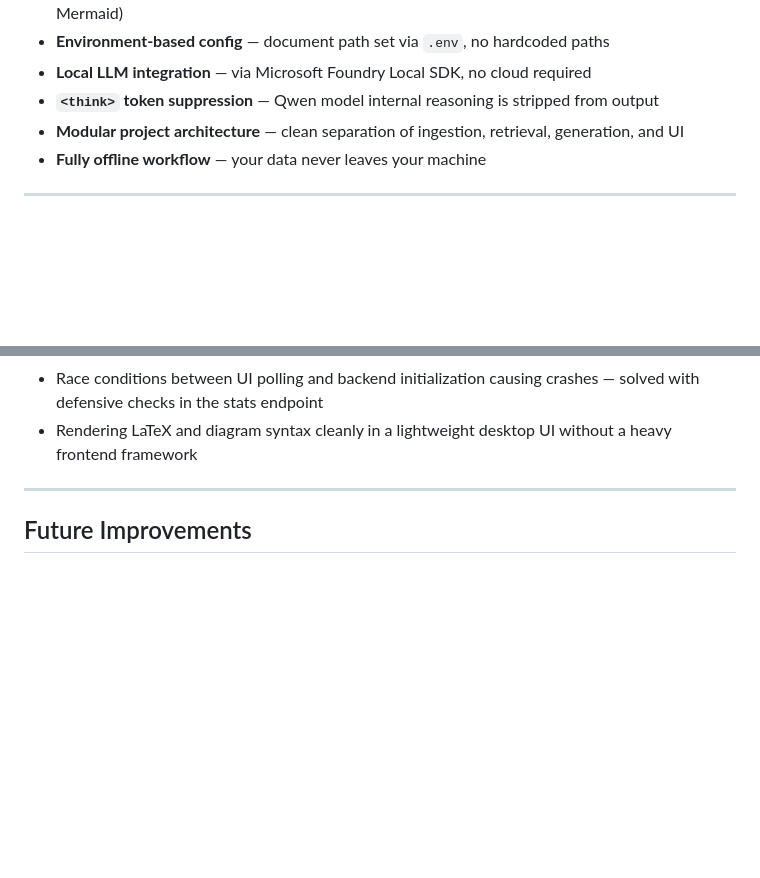
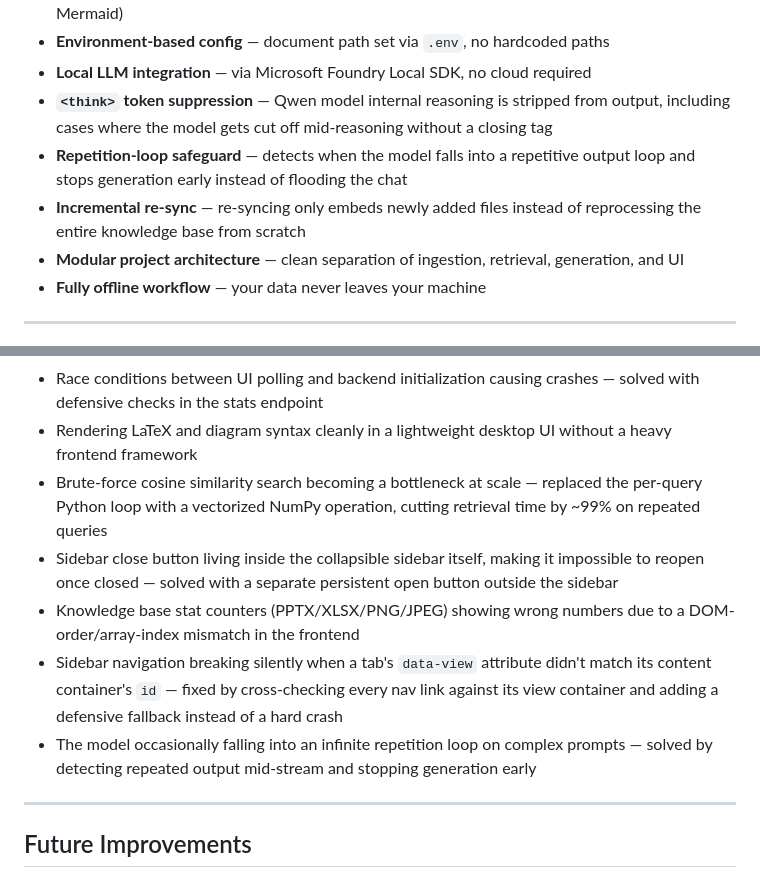
Before and after one commit to sudeyldz10/local-rag-ai-assistant, a Markdown page: README.md, 2 parts joined by grey strips. GitHub-like rendering; blank space fills up the shorter version.

Commit message:
docs: update README with recent fixes

```diff
--- a/README.md
+++ b/README.md
@@ -30,7 +30,9 @@ An offline Retrieval-Augmented Generation (RAG) assistant built with Python and
 - **Diagram rendering** — on request, the assistant can generate simple network/flow diagrams (via Mermaid)
 - **Environment-based config** — document path set via `.env`, no hardcoded paths
 - **Local LLM integration** — via Microsoft Foundry Local SDK, no cloud required
-- **`<think>` token suppression** — Qwen model internal reasoning is stripped from output
+- **`<think>` token suppression** — Qwen model internal reasoning is stripped from output, including cases where the model gets cut off mid-reasoning without a closing tag
+- **Repetition-loop safeguard** — detects when the model falls into a repetitive output loop and stops generation early instead of flooding the chat
+- **Incremental re-sync** — re-syncing only embeds newly added files instead of reprocessing the entire knowledge base from scratch
 - **Modular project architecture** — clean separation of ingestion, retrieval, generation, and UI
 - **Fully offline workflow** — your data never leaves your machine
 
@@ -235,6 +237,11 @@ Building this project gave me hands-on experience with:
 - Small local models breaking down into repetitive output when given overly long, detailed prompts — solved by simplifying the system prompt
 - Race conditions between UI polling and backend initialization causing crashes — solved with defensive checks in the stats endpoint
 - Rendering LaTeX and diagram syntax cleanly in a lightweight desktop UI without a heavy frontend framework
+- Brute-force cosine similarity search becoming a bottleneck at scale — replaced the per-query Python loop with a vectorized NumPy operation, cutting retrieval time by ~99% on repeated queries
+- Sidebar close button living inside the collapsible sidebar itself, making it impossible to reopen once closed — solved with a separate persistent open button outside the sidebar
+- Knowledge base stat counters (PPTX/XLSX/PNG/JPEG) showing wrong numbers due to a DOM-order/array-index mismatch in the frontend
+- Sidebar navigation breaking silently when a tab's `data-view` attribute didn't match its content container's `id` — fixed by cross-checking every nav link against its view container and adding a defensive fallback instead of a hard crash
+- The model occasionally falling into an infinite repetition loop on complex prompts — solved by detecting repeated output mid-stream and stopping generation early
 
 ---
 
```
